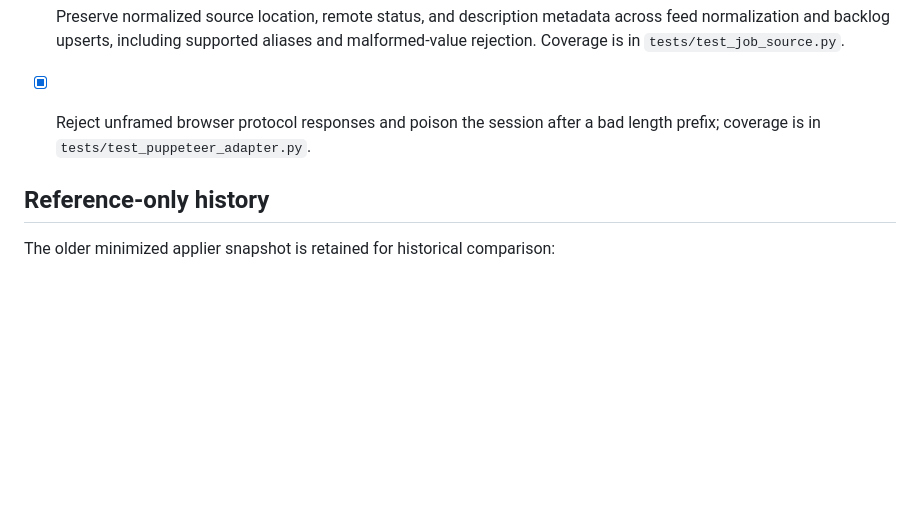
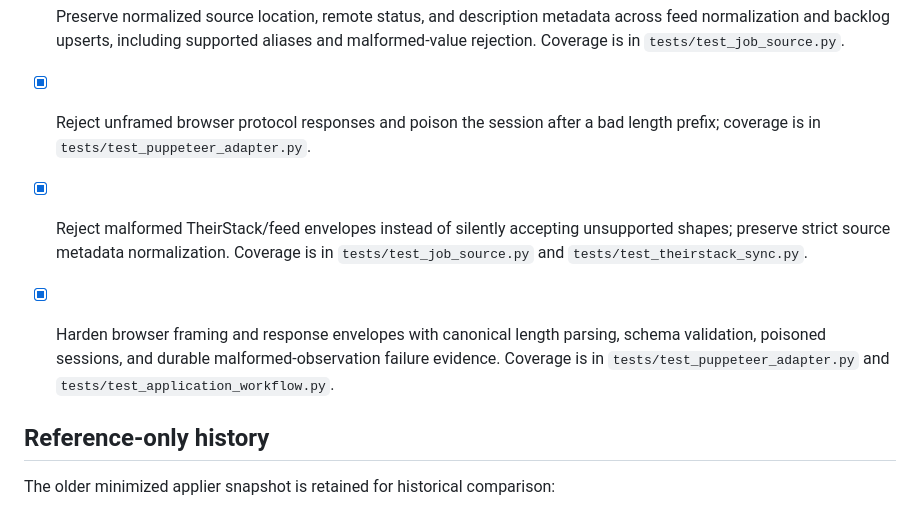
Before and after one commit to ian139/jobseeker, a Markdown page: TODO.md, the part around the change. Rendered like a GitHub page; blank space fills up the shorter version.

Commit message:
Record wave two capability checkpoint

```diff
--- a/TODO.md
+++ b/TODO.md
@@ -74,6 +74,9 @@ every future adapter and preference feature.
 - [x] Preserve normalized source location, remote status, and description metadata across feed normalization and backlog upserts, including supported aliases and malformed-value rejection. Coverage is in `tests/test_job_source.py`.
 - [x] Reject unframed browser protocol responses and poison the session after a bad length prefix; coverage is in `tests/test_puppeteer_adapter.py`.
 
+- [x] Reject malformed TheirStack/feed envelopes instead of silently accepting unsupported shapes; preserve strict source metadata normalization. Coverage is in `tests/test_job_source.py` and `tests/test_theirstack_sync.py`.
+- [x] Harden browser framing and response envelopes with canonical length parsing, schema validation, poisoned sessions, and durable malformed-observation failure evidence. Coverage is in `tests/test_puppeteer_adapter.py` and `tests/test_application_workflow.py`.
+
 ## Reference-only history
 
 The older minimized applier snapshot is retained for historical comparison:
```
